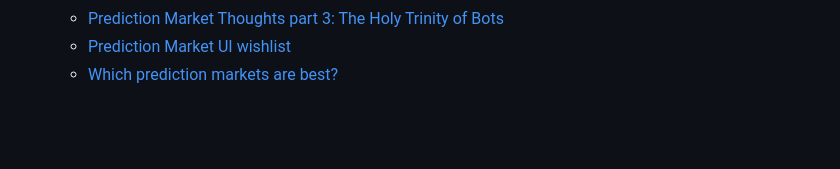
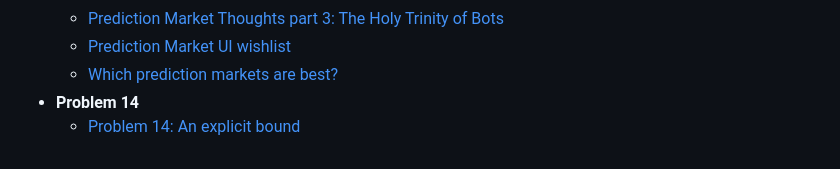
Before and after one commit to BoltonBailey/blog, a Markdown page: sitemap.md, the part around the change. Rendered like a GitHub page; blank space fills up the shorter version.

Commit message:
problem 14

```diff
--- a/sitemap.md
+++ b/sitemap.md
@@ -54,3 +54,5 @@ This is an automatically generated sitemap of all blog posts in this repository.
   - [Prediction Market Thoughts part 3: The Holy Trinity of Bots](prediction-market-thoughts-series/my-thoughts-on-prediction-markets-3-trinity-and-bot-ideas.md)
   - [Prediction Market UI wishlist](prediction-market-thoughts-series/my-wishlist-on-prediction-market-ui.md)
   - [Which prediction markets are best?](prediction-market-thoughts-series/prediction-market-manifesto-pt-4-markets-as-public-goods.md)
+- **Problem 14**
+  - [Problem 14: An explicit bound](problem-14/problem-14-in-more-depth.md)
```
Also changed, not shown: problem-14/problem-14-in-more-depth.md (added, +327 -0 lines), problem-14/bound.png (added), 1 other file.
